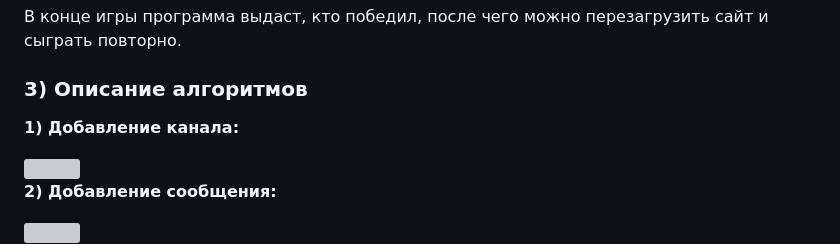
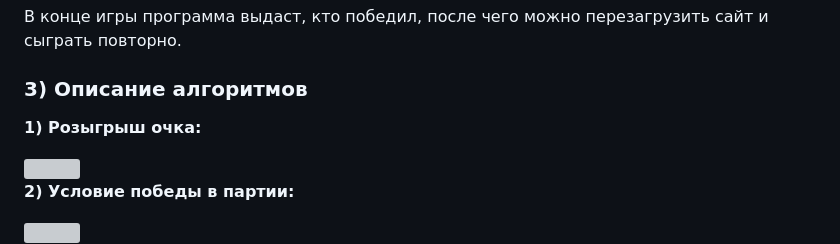
Before and after one commit to evgeniimarkovskii2003/ping-pong, a Markdown page: README.md, the part around one of its changes. Rendered like a GitHub page; grey boxes are pictures that could not be loaded.

```diff
--- a/README.md
+++ b/README.md
@@ -23,10 +23,10 @@
 В конце игры программа выдаст, кто победил, после чего можно перезагрузить сайт и сыграть повторно.
 ### 3) Описание алгоритмов
 
-**1) Добавление канала:**
+**1) Розыгрыш очка:**
 
 <img src="https://github.com/evgeniimarkovskii2003/lab4/blob/main/point%20draw.png">
 
-**2) Добавление сообщения:**
+**2) Условие победы в партии:**
 
 <img src="https://github.com/evgeniimarkovskii2003/lab4/blob/main/victory%20condition%20in%20the%20game.png">
```
Also changed, not shown: other parts of README.md (+4 -0 lines).
